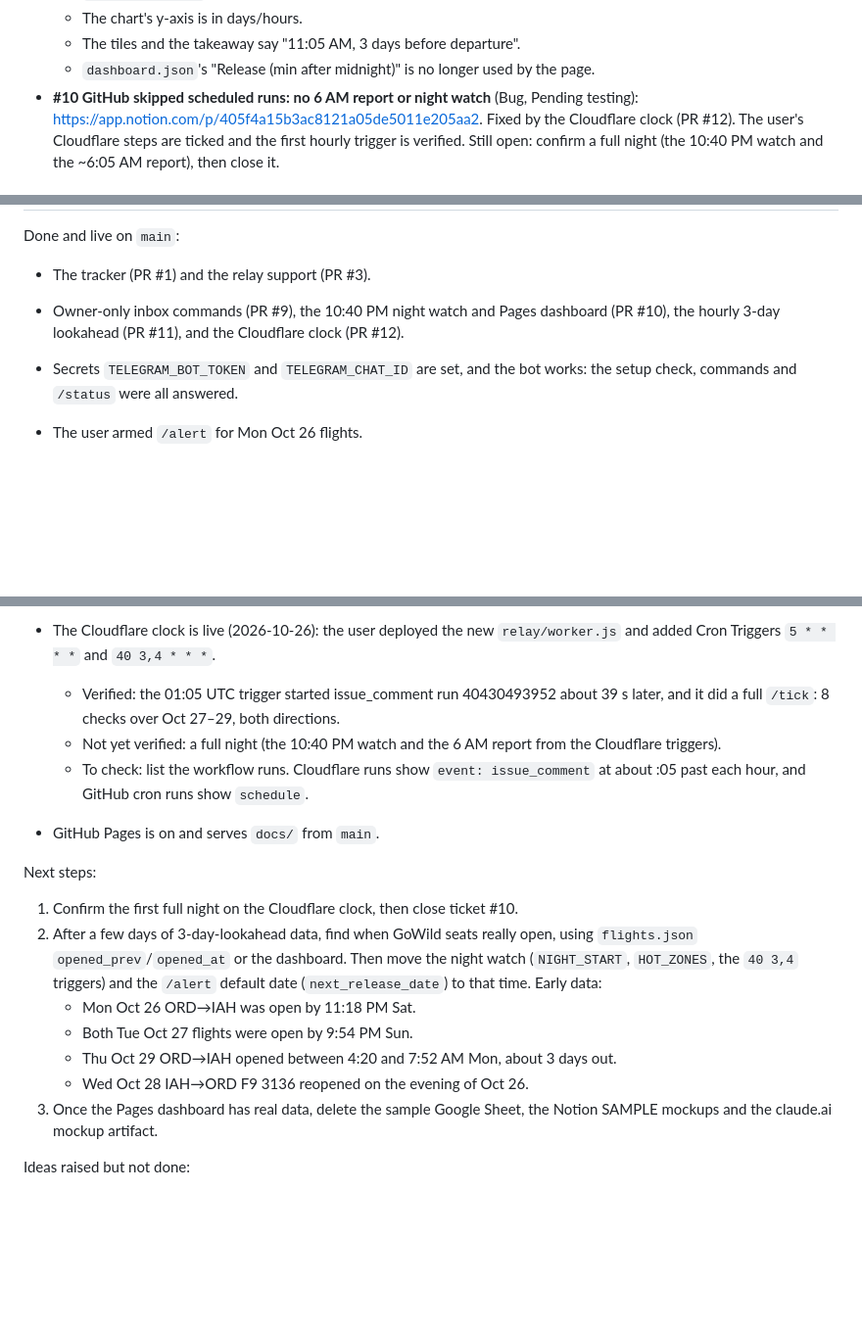
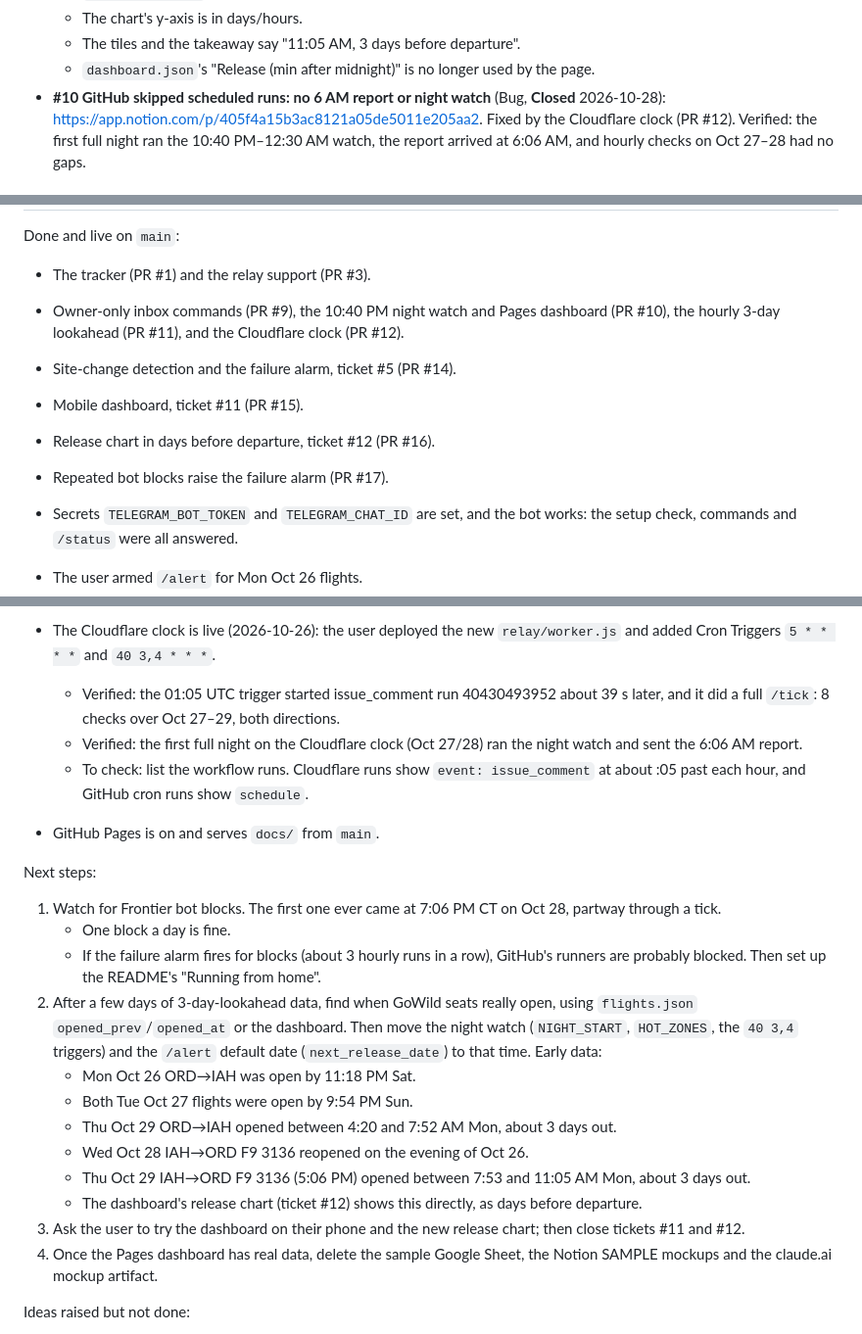
Before and after one commit to adambabin/flight-watcher, a Markdown page: CLAUDE.md, 3 parts joined by grey strips. Shown at 98% size. Rendered like a GitHub page; blank space fills up the shorter version.

Commit message:
Save progress notes: tickets 10-12 and block alarm (#18)
Claude-Session: https://claude.ai/code/session_01WrgFW4pJmTQvGPWgJNXLFg

Co-authored-by: Claude <noreply@anthropic.com>

```diff
--- a/CLAUDE.md
+++ b/CLAUDE.md
@@ -134,5 +134,5 @@ Tickets 2–4 are setup notes (the bot, userinfobot, the relay token) and may co
   - The chart's y-axis is in days/hours.
   - The tiles and the takeaway say "11:05 AM, 3 days before departure".
   - `dashboard.json`'s "Release (min after midnight)" is no longer used by the page.
-- **#10 GitHub skipped scheduled runs: no 6 AM report or night watch** (Bug, Pending testing): https://app.notion.com/p/405f4a15b3ac8121a05de5011e205aa2. Fixed by the Cloudflare clock (PR #12). The user's Cloudflare steps are ticked and the first hourly trigger is verified. Still open: confirm a full night (the 10:40 PM watch and the ~6:05 AM report), then close it.
+- **#10 GitHub skipped scheduled runs: no 6 AM report or night watch** (Bug, **Closed** 2026-10-28): https://app.notion.com/p/405f4a15b3ac8121a05de5011e205aa2. Fixed by the Cloudflare clock (PR #12). Verified: the first full night ran the 10:40 PM–12:30 AM watch, the report arrived at 6:06 AM, and hourly checks on Oct 27–28 had no gaps.
 
@@ -141,6 +141,10 @@ Tickets 2–4 are setup notes (the bot, userinfobot, the relay token) and may co
 Done and live on `main`:
 - The tracker (PR #1) and the relay support (PR #3).
 - Owner-only inbox commands (PR #9), the 10:40 PM night watch and Pages dashboard (PR #10), the hourly 3-day lookahead (PR #11), and the Cloudflare clock (PR #12).
+- Site-change detection and the failure alarm, ticket #5 (PR #14).
+- Mobile dashboard, ticket #11 (PR #15).
+- Release chart in days before departure, ticket #12 (PR #16).
+- Repeated bot blocks raise the failure alarm (PR #17).
 - Secrets `TELEGRAM_BOT_TOKEN` and `TELEGRAM_CHAT_ID` are set, and the bot works: the setup check, commands and `/status` were all answered.
 - The user armed `/alert` for Mon Oct 26 flights.
 
@@ -149,18 +153,23 @@ Done and live on `main`:
   - The PAT's "Generate token" confirmation looks like it does nothing (mobile and desktop) but the token does get created. Its value is shown only once, so if it's lost, use "Regenerate token".
 - The Cloudflare clock is live (2026-10-26): the user deployed the new `relay/worker.js` and added Cron Triggers `5 * * * *` and `40 3,4 * * *`.
   - Verified: the 01:05 UTC trigger started issue_comment run 40430493952 about 39 s later, and it did a full `/tick`: 8 checks over Oct 27–29, both directions.
-  - Not yet verified: a full night (the 10:40 PM watch and the 6 AM report from the Cloudflare triggers).
+  - Verified: the first full night on the Cloudflare clock (Oct 27/28) ran the night watch and sent the 6:06 AM report.
   - To check: list the workflow runs. Cloudflare runs show `event: issue_comment` at about :05 past each hour, and GitHub cron runs show `schedule`.
 - GitHub Pages is on and serves `docs/` from `main`.
 
 Next steps:
-1. Confirm the first full night on the Cloudflare clock, then close ticket #10.
+1. Watch for Frontier bot blocks. The first one ever came at 7:06 PM CT on Oct 28, partway through a tick.
+   - One block a day is fine.
+   - If the failure alarm fires for blocks (about 3 hourly runs in a row), GitHub's runners are probably blocked. Then set up the README's "Running from home".
 2. After a few days of 3-day-lookahead data, find when GoWild seats really open, using `flights.json` `opened_prev`/`opened_at` or the dashboard. Then move the night watch (`NIGHT_START`, `HOT_ZONES`, the `40 3,4` triggers) and the `/alert` default date (`next_release_date`) to that time. Early data:
    - Mon Oct 26 ORD→IAH was open by 11:18 PM Sat.
    - Both Tue Oct 27 flights were open by 9:54 PM Sun.
    - Thu Oct 29 ORD→IAH opened between 4:20 and 7:52 AM Mon, about 3 days out.
    - Wed Oct 28 IAH→ORD F9 3136 reopened on the evening of Oct 26.
-3. Once the Pages dashboard has real data, delete the sample Google Sheet, the Notion SAMPLE mockups and the claude.ai mockup artifact.
+   - Thu Oct 29 IAH→ORD F9 3136 (5:06 PM) opened between 7:53 and 11:05 AM Mon, about 3 days out.
+   - The dashboard's release chart (ticket #12) shows this directly, as days before departure.
+3. Ask the user to try the dashboard on their phone and the new release chart; then close tickets #11 and #12.
+4. Once the Pages dashboard has real data, delete the sample Google Sheet, the Notion SAMPLE mockups and the claude.ai mockup artifact.
 
 Ideas raised but not done:
 - **Cron for other time zones**: only Central midnights are watched closely, so routes from other zones need their own 11:50 PM cron line.
```
Also changed, not shown: other parts of CLAUDE.md (+1 -1 lines).
